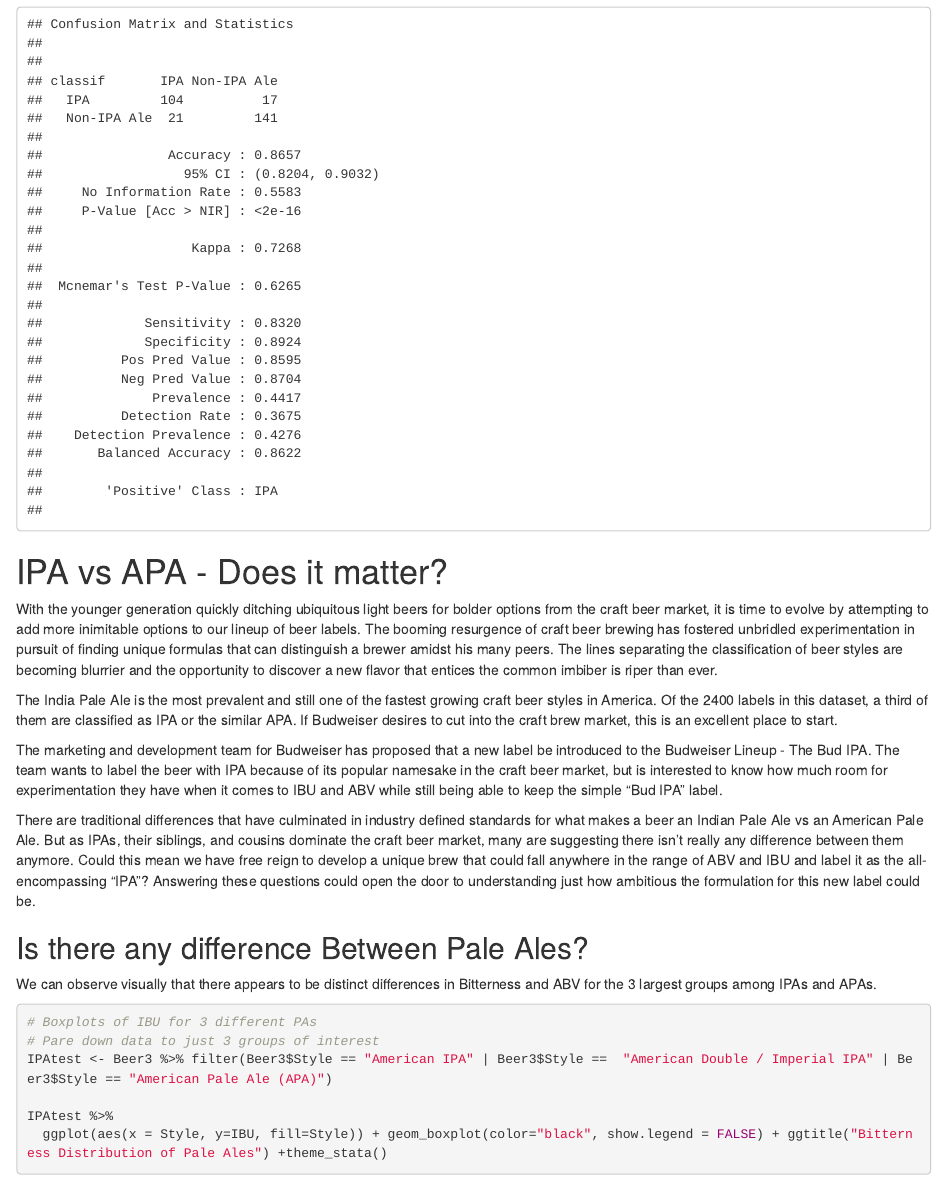
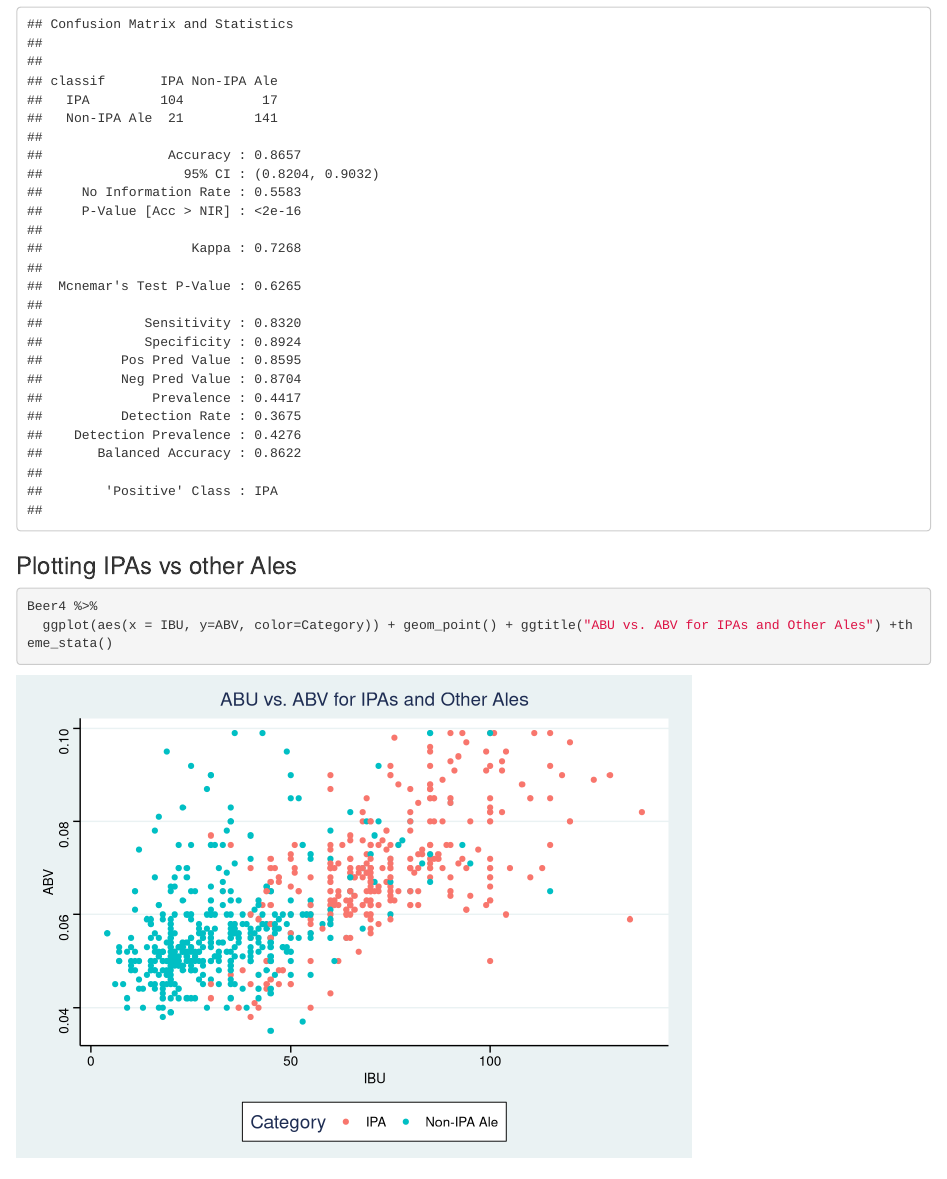
Before and after one commit to julia-codes/MSDS-6306-BeerBrewer-CaseStudy, an R Markdown document (RMD files/AmericanBreweryStudy.Rmd): the page in a window 1100 px wide, from 10730 px down. Rendered offline with R 4.5, knitr and Pandoc, with nearby package versions; some code elsewhere in the file could not run offline.

Commit message:
Added in Josh's KNN plot I missed

````diff
--- a/RMD files/AmericanBreweryStudy.Rmd
+++ b/RMD files/AmericanBreweryStudy.Rmd
@@ -272,6 +272,13 @@
 confusionMatrix(table(classif,testBeer$Category))
 ```
 
+### Plotting IPAs vs other Ales
+
+```{r}
+Beer4 %>%
+  ggplot(aes(x = IBU, y=ABV, color=Category)) + geom_point() + ggtitle("ABU vs. ABV for IPAs and Other Ales") +theme_stata()
+```
+
 # IPA vs APA - Does it matter?
 
 With the younger generation quickly ditching ubiquitous light beers for bolder options from the craft beer market, it is time to evolve by attempting to add more inimitable options to our lineup of beer labels. The booming resurgence of craft beer brewing has fostered unbridled experimentation in pursuit of finding unique formulas that can distinguish a brewer amidst his many peers. The lines separating the classification of beer styles are becoming blurrier and the opportunity to discover a new flavor that entices the common imbiber is riper than ever.
````
Also changed, not shown: RMD files/AmericanBreweryStudy.html.
